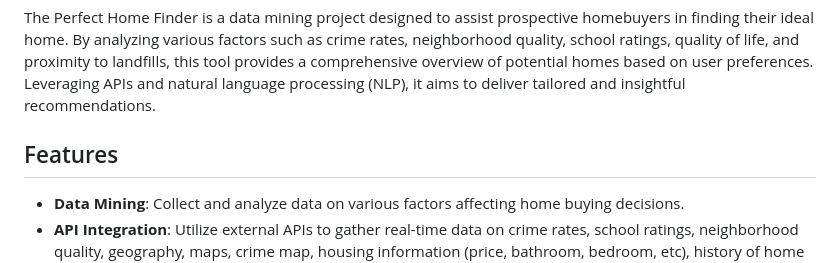
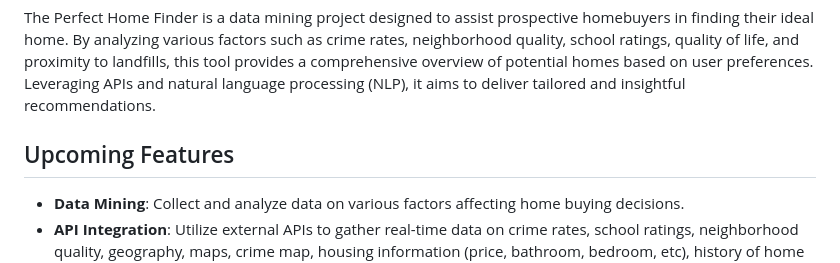
Before and after one commit to SUPERINTIALD/PerfectHouseFinder, a Markdown page: README.md, the part around the change. Rendered like a GitHub page.

```diff
--- a/README.md
+++ b/README.md
@@ -2,7 +2,7 @@
 
 The Perfect Home Finder is a data mining project designed to assist prospective homebuyers in finding their ideal home. By analyzing various factors such as crime rates, neighborhood quality, school ratings, quality of life, and proximity to landfills, this tool provides a comprehensive overview of potential homes based on user preferences. Leveraging APIs and natural language processing (NLP), it aims to deliver tailored and insightful recommendations.
 
-## Features
+## Upcoming Features
 
 - **Data Mining**: Collect and analyze data on various factors affecting home buying decisions.
 - **API Integration**: Utilize external APIs to gather real-time data on crime rates, school ratings, neighborhood quality, geography, maps, crime map, housing information (price, bathroom, bedroom, etc), history of home if there is any, local amenities, Demographics, enviromental data, transportation, market options, legal and regulatory information, real-estate agent, market insights, integration with morgage calculators.... So far. we will add more.
```
